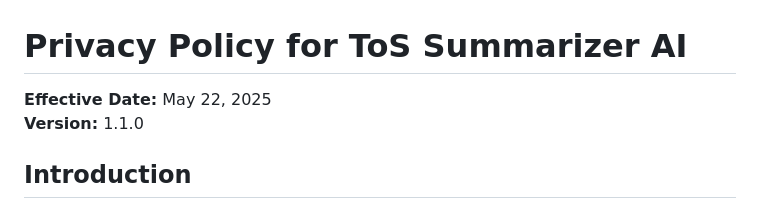
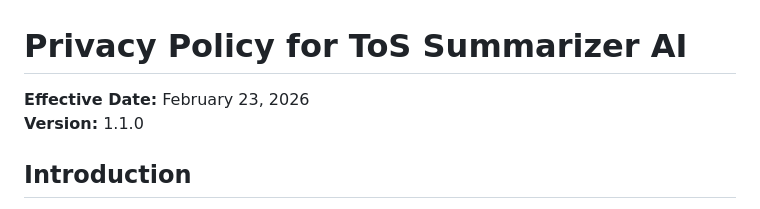
Before and after one commit to Geralt4/ToS-Summarizer-Extension, a Markdown page: PRIVACY.md, the part around the change. GitHub-like rendering.

Commit message:
Update PRIVACY.md effective date to February 23, 2026

```diff
--- a/PRIVACY.md
+++ b/PRIVACY.md
@@ -1,6 +1,6 @@
 # Privacy Policy for ToS Summarizer AI
 
-**Effective Date:** May 22, 2025
+**Effective Date:** February 23, 2026
 **Version:** 1.1.0
 
 ## Introduction
```
